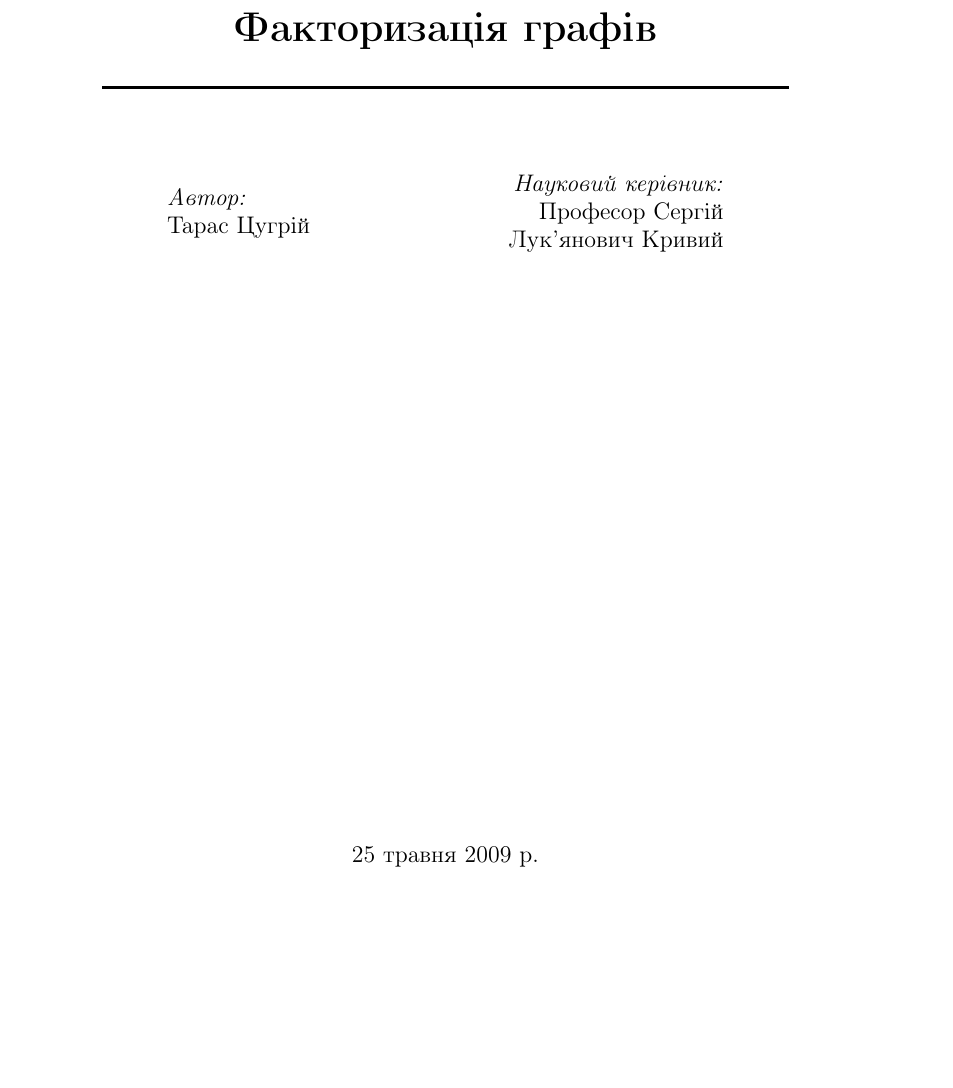
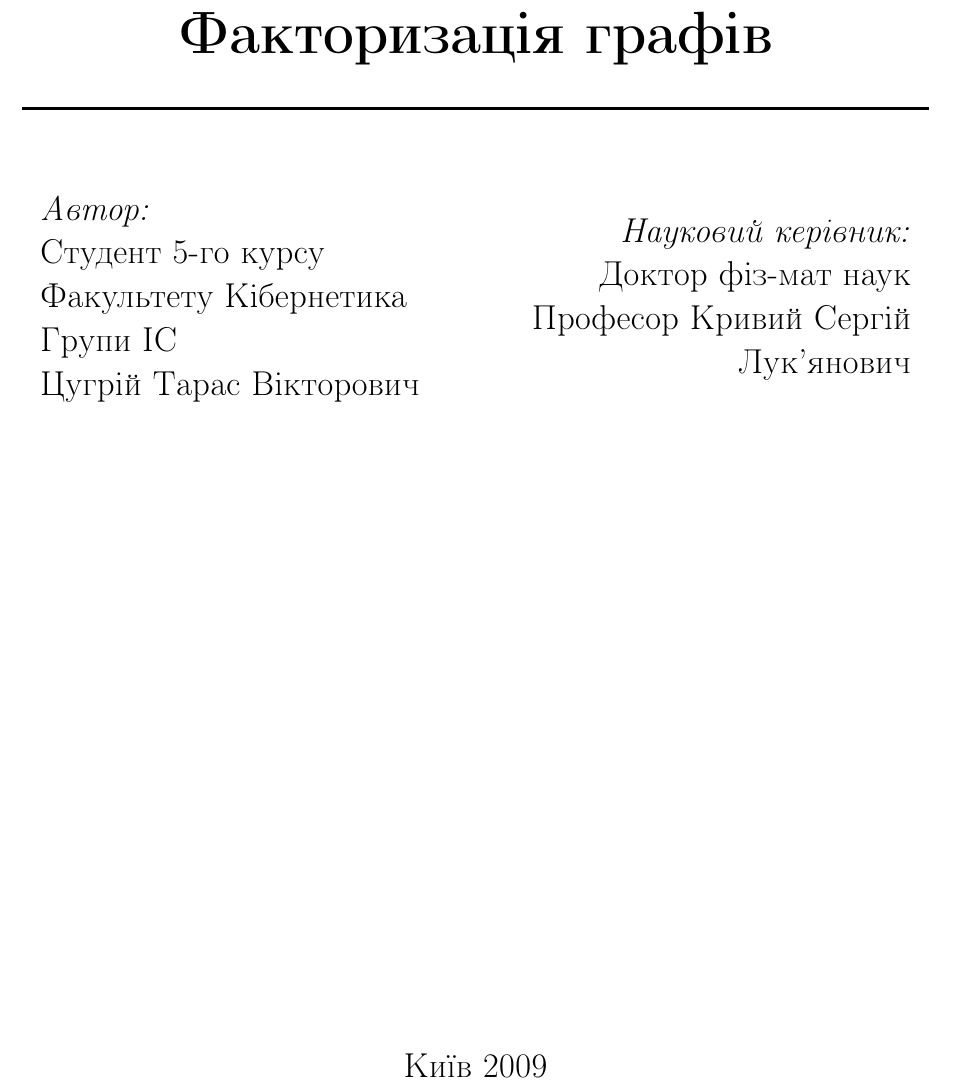
Before and after one commit to ttsugriy/Graph-Decomposition-Bachelor-Text, a LaTeX document (annwork.tex, which reads title.tex): part of page 1 of 8, cut so that both start at the same text, the shorter picture padded with empty space. Compiled offline with pdfLaTeX.

Commit message:
Completed digraph_defs, fixed graph_defs, title and annwork

```diff
--- a/annwork.tex
+++ b/annwork.tex
@@ -1,4 +1,4 @@
-\documentclass[a4paper,14pt,ukrainian]{article}
+\documentclass[a4paper,14pt,ukrainian]{extarticle}
 \usepackage[utf8]{inputenc}
 \usepackage[ukrainian]{babel}
 \usepackage{bezier}
@@ -6,6 +6,12 @@
 \usepackage{amsfonts}
 \usepackage{graphics}
 \usepackage{graphicx}
+
+\usepackage{geometry}
+\geometry{left=3cm}
+\geometry{right=2cm}
+\geometry{top=2cm}
+\geometry{bottom=1.5cm}
 
 \graphicspath{{./images/}}
 
--- a/title.tex
+++ b/title.tex
@@ -11,22 +11,26 @@
 
            \HRule \\[1.5cm]
 
-    \begin{minipage}{0.4\textwidth}
+           \begin{minipage}{0.45\textwidth}
              \begin{flushleft} \large
                \emph{Автор:}\\
-        Тарас {Ц}угрій
+               Студент 5-го курсу\\
+               Факультету Кібернетика\\
+               Групи ІС\\
+               {Ц}угрій {Т}арас {В}ікторович
              \end{flushleft}
            \end{minipage}
-    \begin{minipage}{0.4\textwidth}
+           \begin{minipage}{0.5\textwidth}
              \begin{flushright} \large
                \emph{Науковий керівник:}\\
-        Професор {С}ергій {Л}ук'янович {К}ривий
+               Доктор фіз-мат наук\\
+               Професор {К}ривий {С}ергій {Л}ук'янович
              \end{flushright}
            \end{minipage}
 
            \vfill
 
-    {\large \today}
+           {\large Київ 2009}
 
   \end{center}
 
```
Also changed, not shown: digraph_defs.tex (+8 -1 lines), graph_defs.tex (+1 -1 lines), annwork.pdf (deleted), 2 other files. Lines whose indentation alone changed are shown as unchanged.
